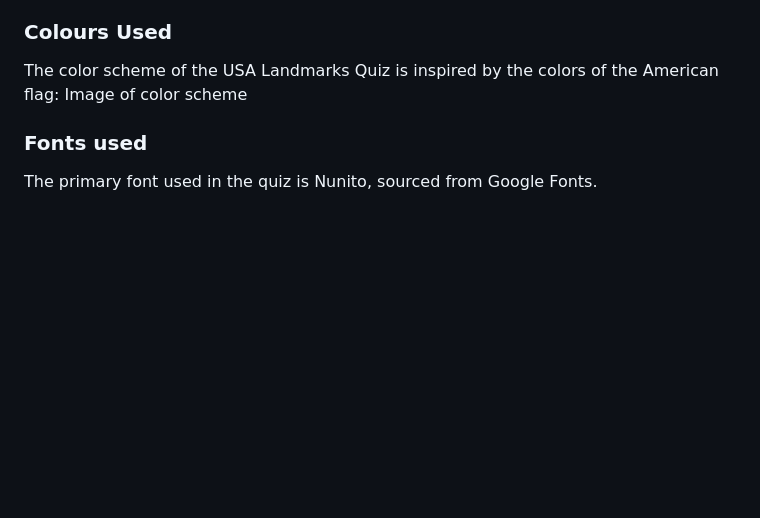
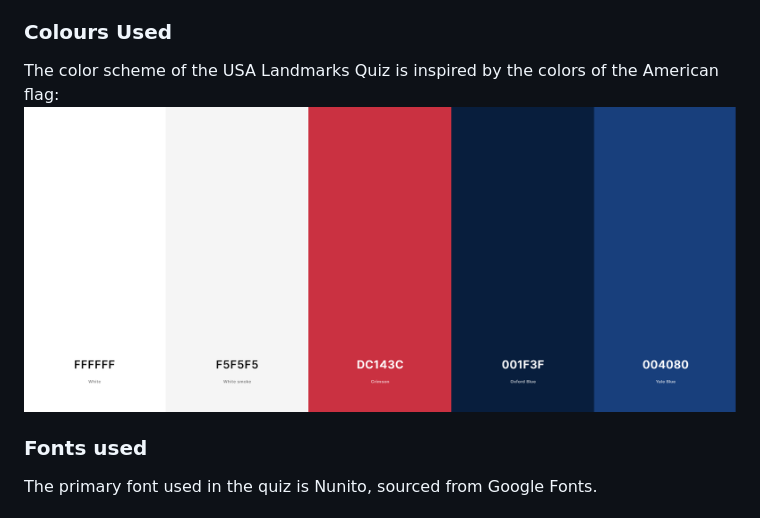
Before and after one commit to Rdawson96/usa-landmark-quiz, a Markdown page: README.md, the part around the change. Rendered like a GitHub page; pictures changed too: assets/readme-images/color-scheme.png (added); blank space fills up the shorter version.

Commit message:
added color scheme to readme

```diff
--- a/README.md
+++ b/README.md
@@ -47,7 +47,7 @@ The main goal of the USA Landmarks Quiz is to provide an engaging and educationa
 
 ### Colours Used
 The color scheme of the USA Landmarks Quiz is inspired by the colors of the American flag:
-Image of color scheme
+![Image of colors used in the project](assets/readme-images/color-scheme.png)
 
 ### Fonts used
 The primary font used in the quiz is Nunito, sourced from Google Fonts.
```
